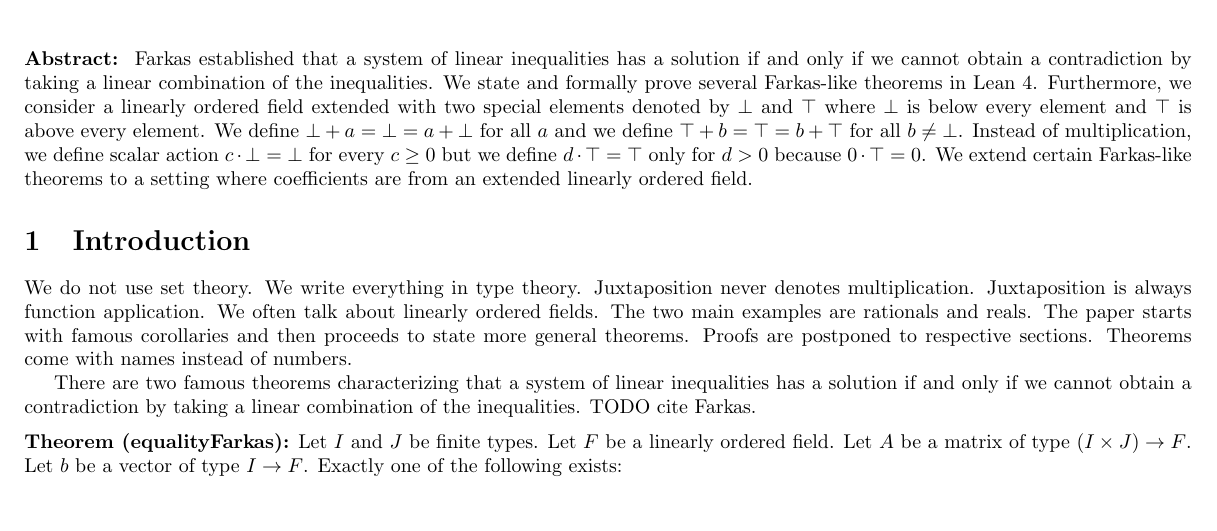
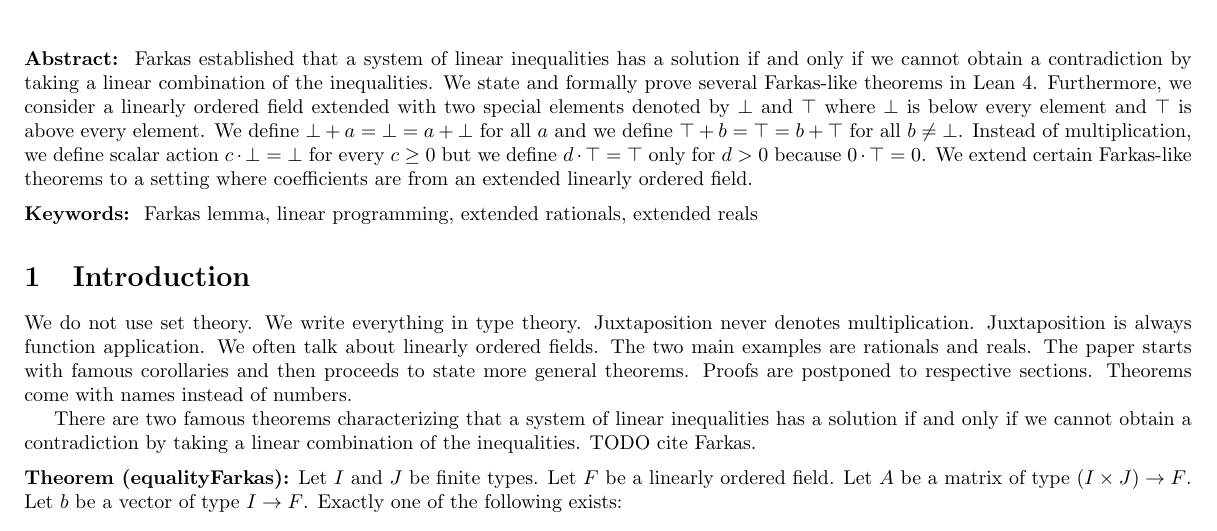
Before and after one commit to madvorak/duality, a LaTeX document (nonLean/duality.tex): part of page 1 of 15, cut so that both start at the same text. Compiled offline with pdfLaTeX.

Commit message:
keywords

```diff
--- a/nonLean/duality.tex
+++ b/nonLean/duality.tex
@@ -92,6 +92,10 @@ We define $\bot + a = \bot = a + \bot$ for all $a$ and we define $\top + b = \to
 Instead of multiplication, we define scalar action $c \cdot \bot = \bot$ for every $c \ge 0$ but we define
 $d \cdot \top = \top$ only for $d > 0$ because $0 \cdot \top = 0$.
 We extend certain Farkas-like theorems to a setting where coefficients are from an extended linearly ordered field.
+\medskip
+
+\noindent \textbf{Keywords:}\;
+Farkas lemma, linear programming, extended rationals, extended reals
 
 
 \section{Introduction}
```
Also changed, not shown: nonLean/duality.pdf.
